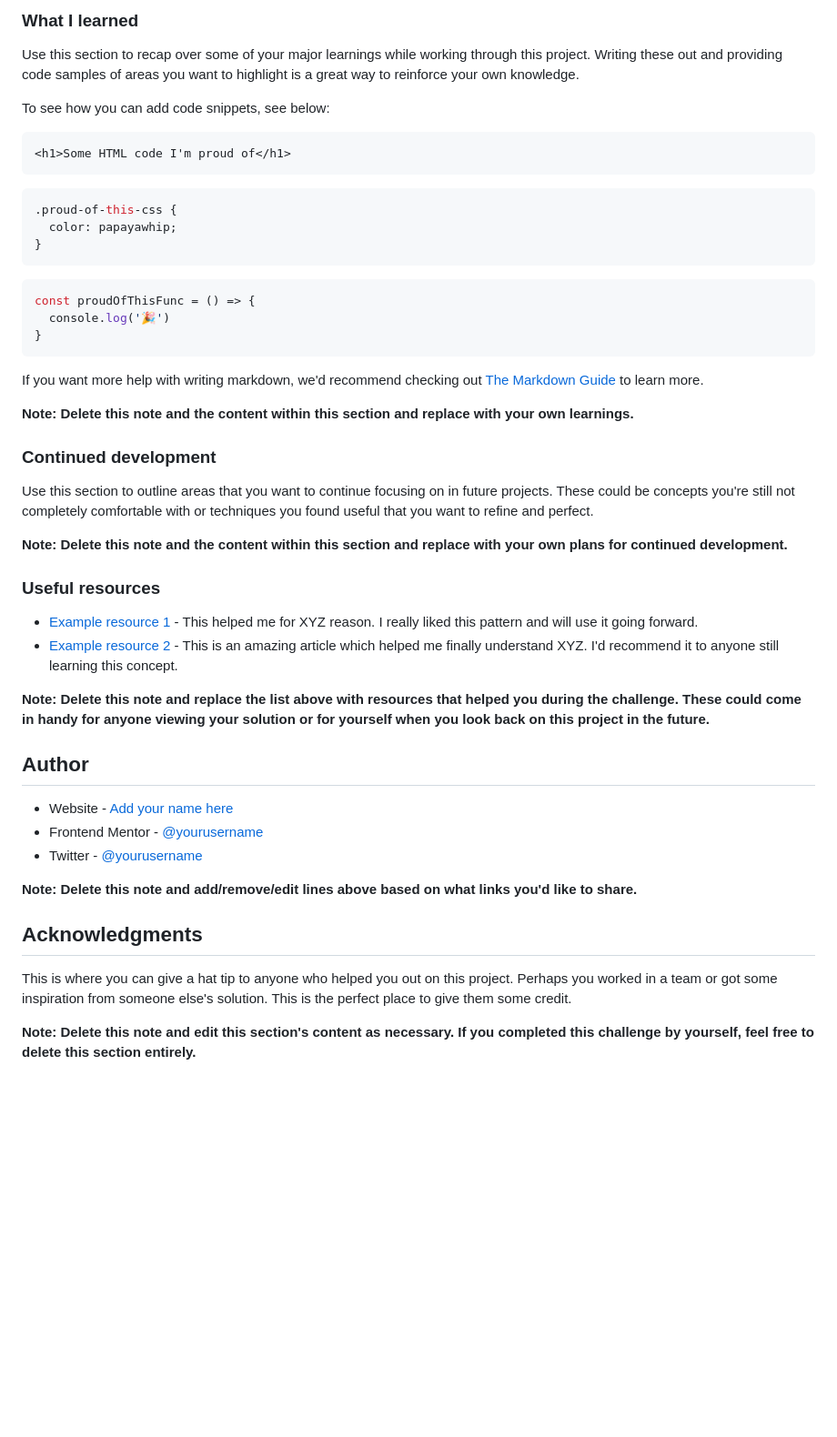
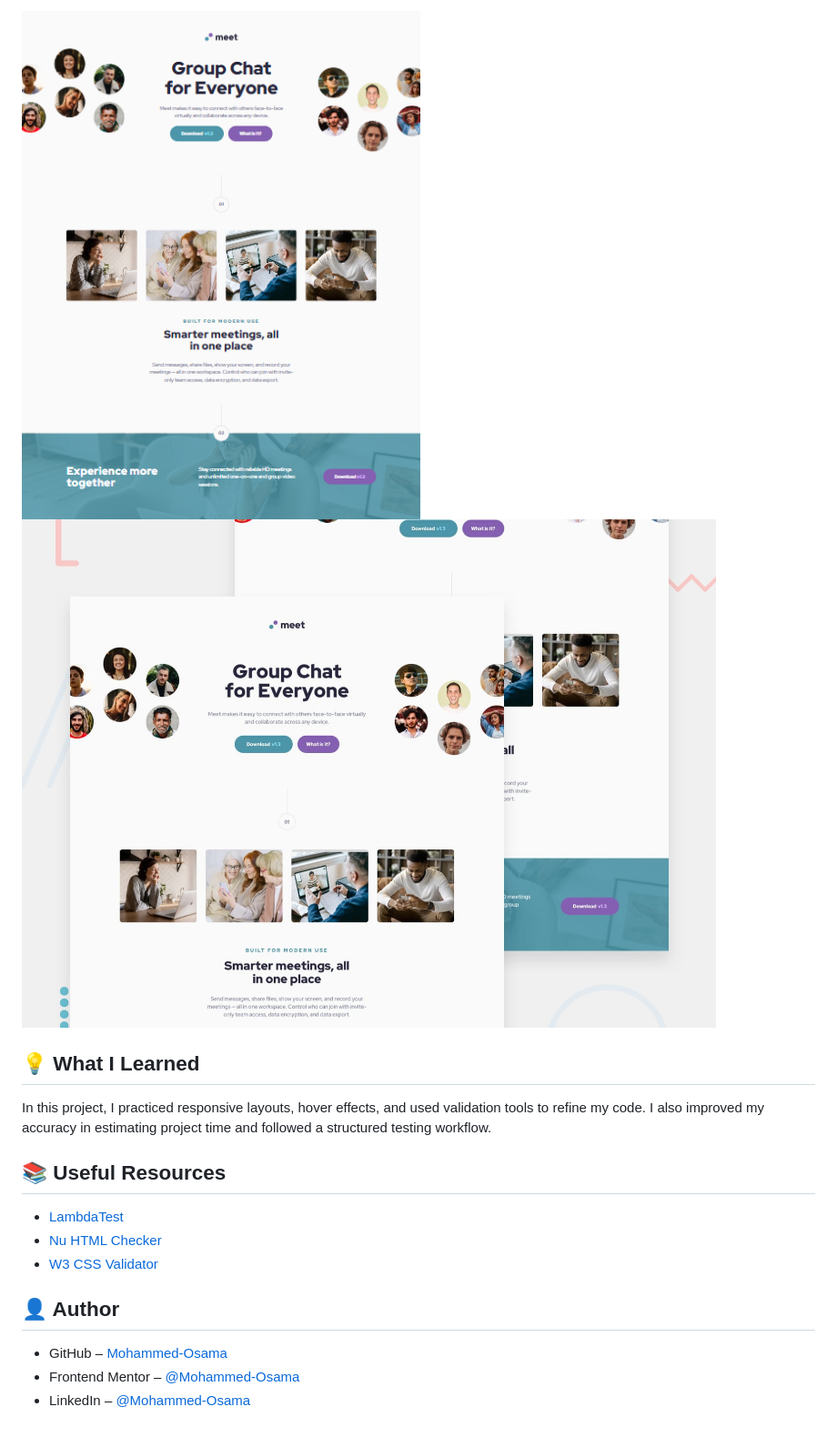
Before and after one commit to Mohammed-Osama-pg/FdMr-Meet-landing-page, a Markdown page: README-template.md, the part around the change printed below. Shown: that part at 91% size. Drawn GitHub-style; pictures changed too: screenshot.png (added); blank space fills up the shorter version.

````diff
--- a/README-template.md
+++ b/README-template.md
@@ -61,51 +82,19 @@ Then crop/optimize/edit your image however you like, add it to your project, and
 
-### What I learned
+![Project Screenshot](./screenshot.png)
+![preview](./preview.jpg)
 
-Use this section to recap over some of your major learnings while working through this project. Writing these out and providing code samples of areas you want to highlight is a great way to reinforce your own knowledge.
+## 💡 What I Learned
 
-To see how you can add code snippets, see below:
+In this project, I practiced responsive layouts, hover effects, and used validation tools to refine my code. I also improved my accuracy in estimating project time and followed a structured testing workflow.
 
-```html
-<h1>Some HTML code I'm proud of</h1>
-```
-```css
-.proud-of-this-css {
-  color: papayawhip;
-}
-```
-```js
-const proudOfThisFunc = () => {
-  console.log('🎉')
-}
-```
+## 📚 Useful Resources
 
-If you want more help with writing markdown, we'd recommend checking out [The Markdown Guide](https://www.markdownguide.org/) to learn more.
+- [LambdaTest](https://www.lambdatest.com/)
+- [Nu HTML Checker](https://validator.w3.org/nu/#textarea)
+- [W3 CSS Validator](https://jigsaw.w3.org/css-validator/)
 
-**Note: Delete this note and the content within this section and replace with your own learnings.**
+## 👤 Author
 
-### Continued development
-
-Use this section to outline areas that you want to continue focusing on in future projects. These could be concepts you're still not completely comfortable with or techniques you found useful that you want to refine and perfect.
-
-**Note: Delete this note and the content within this section and replace with your own plans for continued development.**
-
-### Useful resources
-
-- [Example resource 1](https://www.example.com) - This helped me for XYZ reason. I really liked this pattern and will use it going forward.
-- [Example resource 2](https://www.example.com) - This is an amazing article which helped me finally understand XYZ. I'd recommend it to anyone still learning this concept.
-
-**Note: Delete this note and replace the list above with resources that helped you during the challenge. These could come in handy for anyone viewing your solution or for yourself when you look back on this project in the future.**
-
-## Author
-
-- Website - [Add your name here](https://www.your-site.com)
-- Frontend Mentor - [@yourusername](https://www.frontendmentor.io/profile/yourusername)
-- Twitter - [@yourusername](https://www.twitter.com/yourusername)
-
-**Note: Delete this note and add/remove/edit lines above based on what links you'd like to share.**
-
-## Acknowledgments
-
-This is where you can give a hat tip to anyone who helped you out on this project. Perhaps you worked in a team or got some inspiration from someone else's solution. This is the perfect place to give them some credit.
-
-**Note: Delete this note and edit this section's content as necessary. If you completed this challenge by yourself, feel free to delete this section entirely.**
+- GitHub – [Mohammed-Osama](https://github.com/Mohammed-Osama-pg)
+- Frontend Mentor – [@Mohammed-Osama](https://www.frontendmentor.io/profile/Mohammed-Osama-pg)
+- LinkedIn – [@Mohammed-Osama](https://www.linkedin.com/in/mohammed-osama-a4124228b)
````
Also changed, not shown: other parts of README-template.md (+58 -37 lines), 1 other file.
